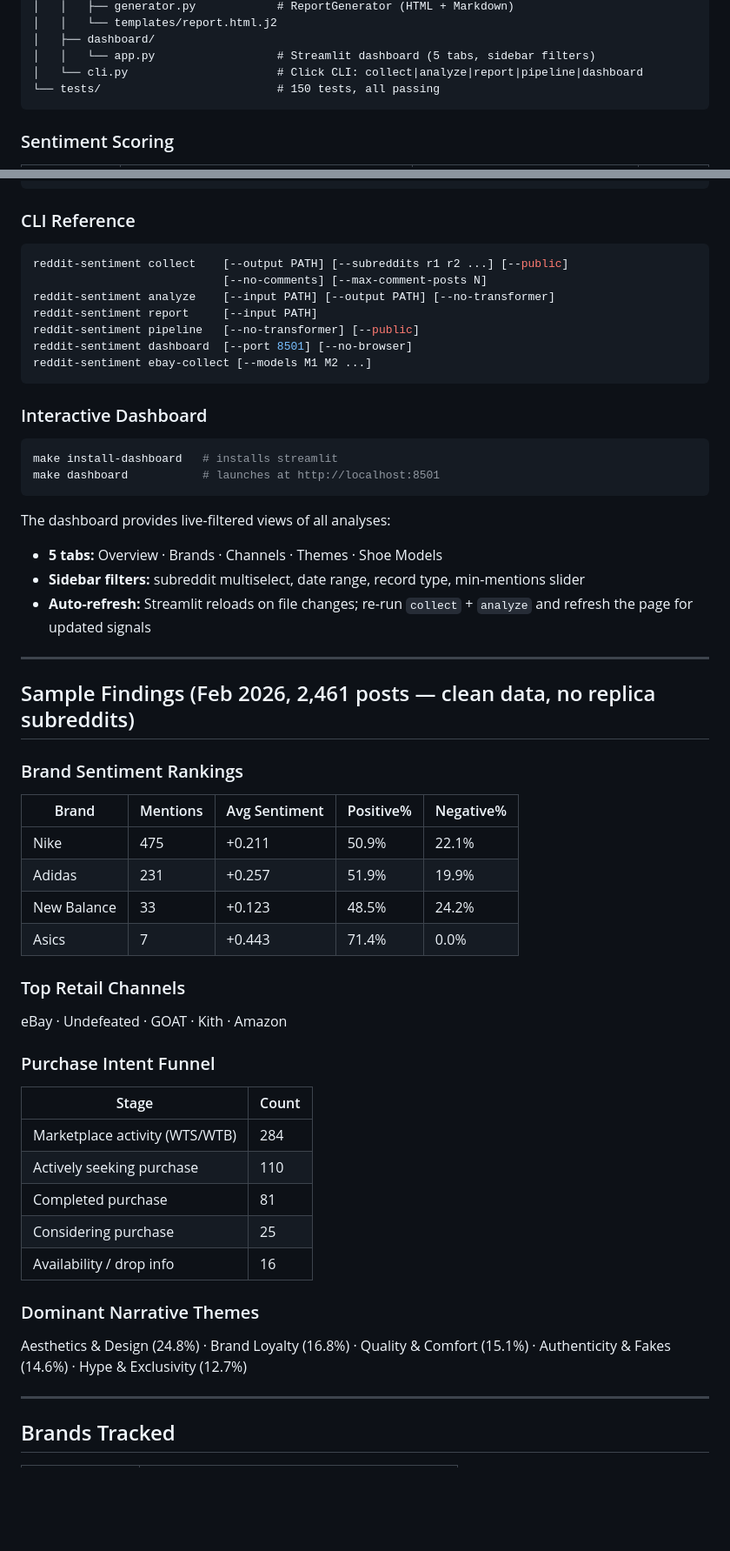
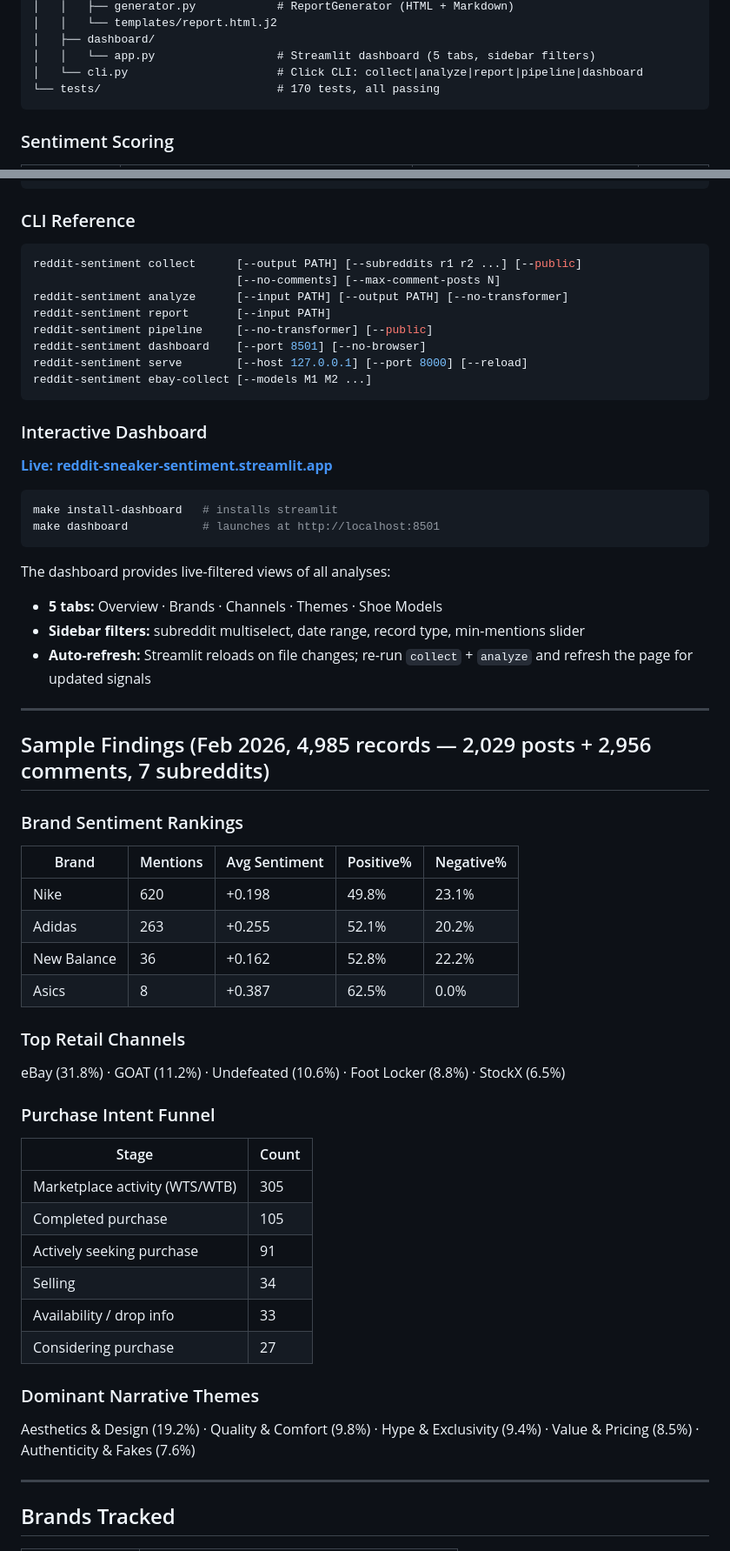
Before and after one commit to hyunstar11/reddit-sentiment, a Markdown page: README.md, 2 parts joined by grey strips. Shown at 87% size. Rendered like a GitHub page; blank space fills up the shorter version.

Commit message:
Add live demo link and update sample findings in README

````diff
--- a/README.md
+++ b/README.md
@@ -105,7 +107,7 @@ reddit-sentiment/
 │   ├── dashboard/
 │   │   └── app.py                  # Streamlit dashboard (5 tabs, sidebar filters)
 │   └── cli.py                      # Click CLI: collect|analyze|report|pipeline|dashboard
-└── tests/                          # 150 tests, all passing
+└── tests/                          # 170 tests, all passing
 ```
 
 ### Sentiment Scoring
@@ -153,16 +155,19 @@ make install-ml
 ### CLI Reference
 
 ```bash
-reddit-sentiment collect    [--output PATH] [--subreddits r1 r2 ...] [--public]
-                            [--no-comments] [--max-comment-posts N]
-reddit-sentiment analyze    [--input PATH] [--output PATH] [--no-transformer]
-reddit-sentiment report     [--input PATH]
-reddit-sentiment pipeline   [--no-transformer] [--public]
-reddit-sentiment dashboard  [--port 8501] [--no-browser]
+reddit-sentiment collect      [--output PATH] [--subreddits r1 r2 ...] [--public]
+                              [--no-comments] [--max-comment-posts N]
+reddit-sentiment analyze      [--input PATH] [--output PATH] [--no-transformer]
+reddit-sentiment report       [--input PATH]
+reddit-sentiment pipeline     [--no-transformer] [--public]
+reddit-sentiment dashboard    [--port 8501] [--no-browser]
+reddit-sentiment serve        [--host 127.0.0.1] [--port 8000] [--reload]
 reddit-sentiment ebay-collect [--models M1 M2 ...]
 ```
 
 ### Interactive Dashboard
+
+**[Live: reddit-sneaker-sentiment.streamlit.app](https://reddit-sneaker-sentiment.streamlit.app)**
 
 ```bash
 make install-dashboard   # installs streamlit
@@ -176,34 +181,35 @@ The dashboard provides live-filtered views of all analyses:
 
 ---
 
-## Sample Findings (Feb 2026, 2,461 posts — clean data, no replica subreddits)
+## Sample Findings (Feb 2026, 4,985 records — 2,029 posts + 2,956 comments, 7 subreddits)
 
 ### Brand Sentiment Rankings
 
 | Brand | Mentions | Avg Sentiment | Positive% | Negative% |
 |-------|----------|--------------|-----------|-----------|
-| Nike | 475 | +0.211 | 50.9% | 22.1% |
-| Adidas | 231 | +0.257 | 51.9% | 19.9% |
-| New Balance | 33 | +0.123 | 48.5% | 24.2% |
-| Asics | 7 | +0.443 | 71.4% | 0.0% |
+| Nike | 620 | +0.198 | 49.8% | 23.1% |
+| Adidas | 263 | +0.255 | 52.1% | 20.2% |
+| New Balance | 36 | +0.162 | 52.8% | 22.2% |
+| Asics | 8 | +0.387 | 62.5% | 0.0% |
 
 ### Top Retail Channels
 
-eBay · Undefeated · GOAT · Kith · Amazon
+eBay (31.8%) · GOAT (11.2%) · Undefeated (10.6%) · Foot Locker (8.8%) · StockX (6.5%)
 
 ### Purchase Intent Funnel
 
 | Stage | Count |
 |-------|-------|
-| Marketplace activity (WTS/WTB) | 284 |
-| Actively seeking purchase | 110 |
-| Completed purchase | 81 |
-| Considering purchase | 25 |
-| Availability / drop info | 16 |
+| Marketplace activity (WTS/WTB) | 305 |
+| Completed purchase | 105 |
+| Actively seeking purchase | 91 |
+| Selling | 34 |
+| Availability / drop info | 33 |
+| Considering purchase | 27 |
 
 ### Dominant Narrative Themes
 
-Aesthetics & Design (24.8%) · Brand Loyalty (16.8%) · Quality & Comfort (15.1%) · Authenticity & Fakes (14.6%) · Hype & Exclusivity (12.7%)
+Aesthetics & Design (19.2%) · Quality & Comfort (9.8%) · Hype & Exclusivity (9.4%) · Value & Pricing (8.5%) · Authenticity & Fakes (7.6%)
 
 ---
 
````
Also changed, not shown: other parts of README.md (+3 -1 lines).
